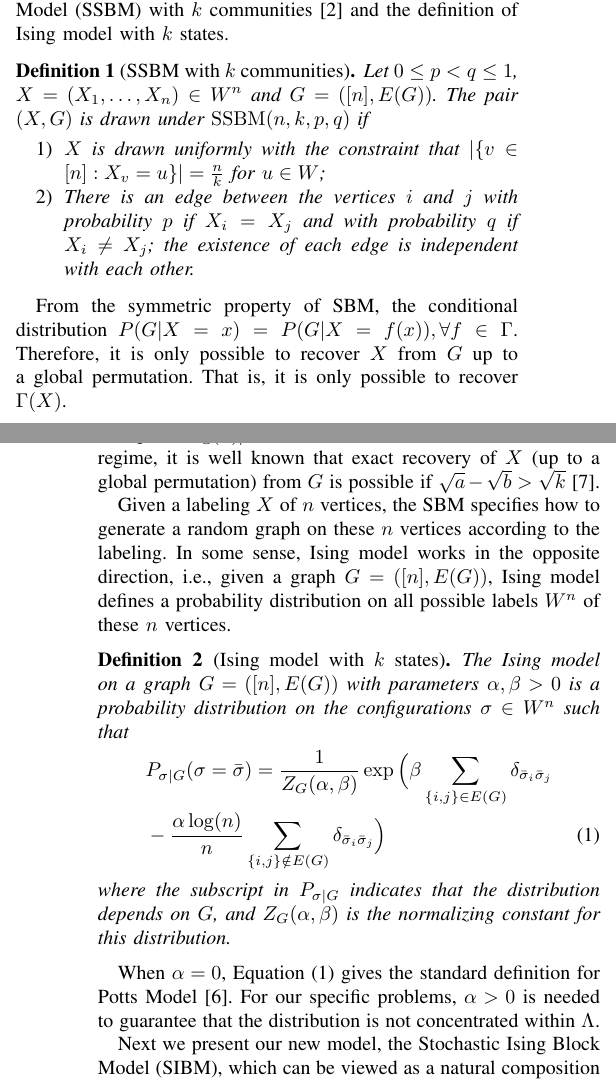
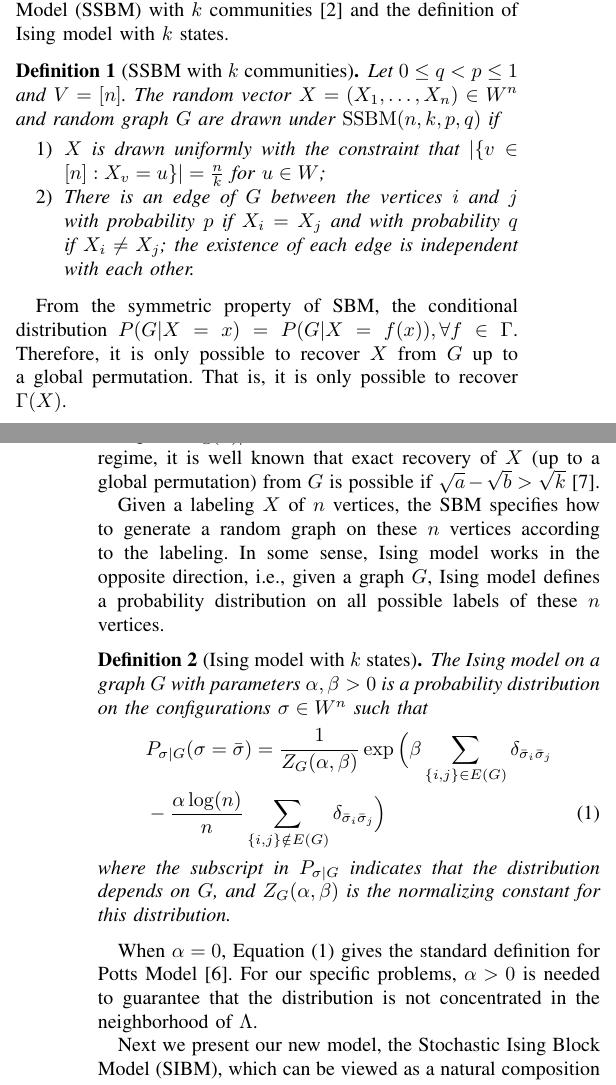
Before and after one commit to zhaofeng-shu33/SIBM, a LaTeX paper (main.tex): two parts of the columns of pages 1 and 2 of 5, joined at a grey line, cut so that both start at the same text. Compiled offline with pdfLaTeX.

Commit message:
revise section 2

```diff
--- a/main.tex
+++ b/main.tex
@@ -84,22 +84,22 @@ $.
 \section{Mathematical Model} \label{s:Preliminaries}
 We first recall the definition of Symmetric Stochastic Block Model (SSBM) with $k$ communities \cite{Abbe17} and the definition of Ising model with $k$ states.
 \begin{definition}[SSBM with $k$ communities] \label{def:SSBM}
-Let $0\leq p<q\leq 1$, $X=(X_1,\dots,X_n)\in W^n$ and $G=([n],E(G))$. The pair $(X,G)$ is drawn under $\SSBM(n,k,p,q)$ if
+Let $0\leq q<p\leq 1$ and $V=[n]$. The random vector $X=(X_1,\dots,X_n)\in W^n$ and random graph $G$ are drawn under $\SSBM(n,k,p,q)$ if
 \begin{enumerate}
 \item $X$ is drawn uniformly with the constraint that $|\{v \in [n] : X_v = u\}| = \frac{n}{k}$ for $u\in W$;
 
-\item There is an edge between the vertices $i$ and $j$ with probability $p$ if $X_i=X_j$ and with probability $q$ if $X_i \neq X_j$; the existence of each edge is independent with each other.
+\item There is an edge of $G$ between the vertices $i$ and $j$ with probability $p$ if $X_i=X_j$ and with probability $q$ if $X_i \neq X_j$; the existence of each edge is independent with each other.
 \end{enumerate}
 \end{definition}
 From the symmetric property of SBM, the conditional distribution $P(G|X=x) = P(G|X=f(x)), \forall f \in \Gamma$. Therefore, it is only possible to recover $X$ from $G$ up to a global permutation. That is, it is only possible to recover $\Gamma(X)$.
 
 In this paper, we focus on the regime of $p=a\log(n)/n$ and $q=b\log(n)/n$, where $a>b> 0$ are constants. In this regime, it is well known that exact recovery of $X$ (up to a global permutation) from $G$ is possible if $\sqrt{a}-\sqrt{b} > \sqrt{k}$ \cite{abbe2015exact}.
 
-Given a labeling $X$ of $n$ vertices, the SBM specifies how to generate a random graph on these $n$ vertices according to the labeling. In some sense, Ising model works in the opposite direction, i.e., given a graph $G=([n],E(G))$, Ising model defines a probability distribution on all possible labels $W^n$ of these $n$ vertices.
+Given a labeling $X$ of $n$ vertices, the SBM specifies how to generate a random graph on these $n$ vertices according to the labeling. In some sense, Ising model works in the opposite direction, i.e., given a graph $G$, Ising model defines a probability distribution on all possible labels of these $n$ vertices.
 
 
 \begin{definition}[Ising model with $k$ states]
-The Ising model on a graph $G=([n],E(G))$ with parameters $\alpha,\beta>0$ is a probability distribution on the configurations $\sigma\in W^n$ such that
+The Ising model on a graph $G$ with parameters $\alpha,\beta>0$ is a probability distribution on the configurations $\sigma\in W^n$ such that
 \begin{align} \label{eq:isingma}
 &P_{\sigma|G}(\sigma=\bar{\sigma})=\frac{1}{Z_G(\alpha,\beta)}
 \exp\Big(\beta \sum_{\{i,j\}\in E(G)} \ide{\bar{\sigma}_i}{\bar{\sigma}_j}\notag\\
@@ -111,8 +111,7 @@ $Z_G(\alpha,\beta)$ is the normalizing constant for this distribution.
 \end{definition}
 
 When $\alpha=0$, Equation \eqref{eq:isingma} gives the standard definition for Potts Model \cite{potts1952some}.
-For our specific problems, $\alpha > 0$ is needed to guarantee that the distribution is not concentrated within
-$\Lambda$.
+For our specific problems, $\alpha > 0$ is needed to guarantee that the distribution is not concentrated in the neighborhood of $\Lambda$.
 
 %By definition of Ising model we also have $P_{\sigma|G}(\sigma=\bar{\sigma})=P_{\sigma|G}(\sigma=f(\bar{\sigma}))$. This symmetric property corresponds with that of SBM.
 
```
Also changed, not shown: main.tex (4 more changed lines).
